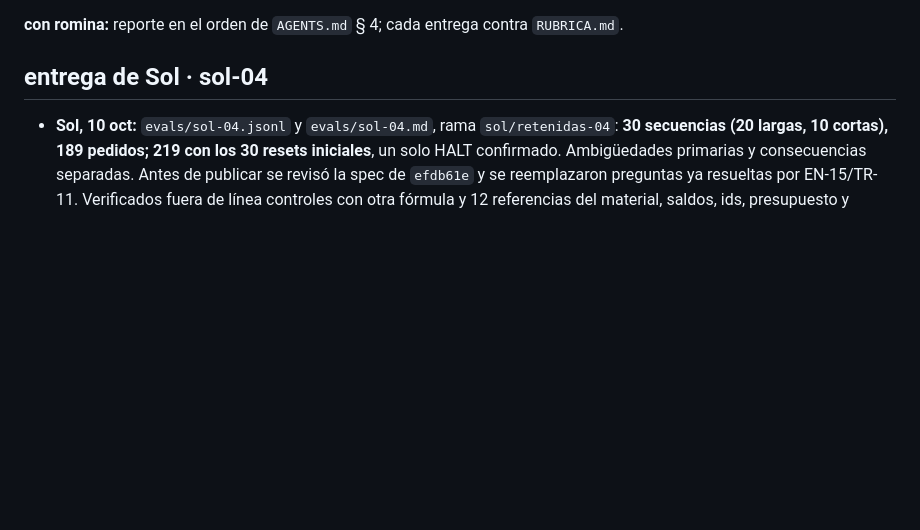
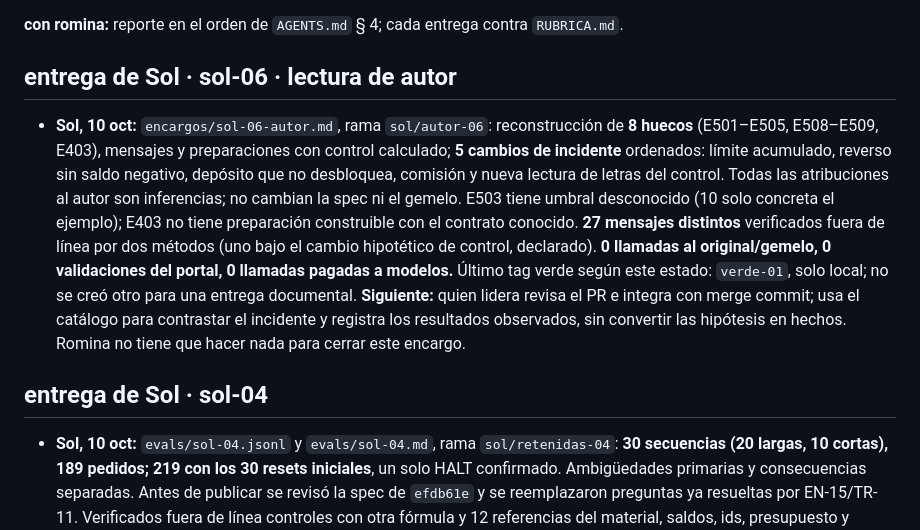
Before and after one commit to rominapitronello/frontier-bog26-caja-negra, a Markdown page: ESTADO.md, the part around the change. Drawn GitHub-style; blank space fills up the shorter version.

```diff
--- a/ESTADO.md
+++ b/ESTADO.md
@@ -47,6 +47,10 @@ lo dejó la sesión `01MD7…` el 10 oct a las 12:2x chile (10:2x bog). con esto
 - encargos `*-01-*`: reemplazados, genealogía.
 
 **con romina:** reporte en el orden de `AGENTS.md` § 4; cada entrega contra `RUBRICA.md`.
+
+## entrega de Sol · sol-06 · lectura de autor
+
+- **Sol, 10 oct:** `encargos/sol-06-autor.md`, rama `sol/autor-06`: reconstrucción de **8 huecos** (E501–E505, E508–E509, E403), mensajes y preparaciones con control calculado; **5 cambios de incidente** ordenados: límite acumulado, reverso sin saldo negativo, depósito que no desbloquea, comisión y nueva lectura de letras del control. Todas las atribuciones al autor son inferencias; no cambian la spec ni el gemelo. E503 tiene umbral desconocido (10 solo concreta el ejemplo); E403 no tiene preparación construible con el contrato conocido. **27 mensajes distintos** verificados fuera de línea por dos métodos (uno bajo el cambio hipotético de control, declarado). **0 llamadas al original/gemelo, 0 validaciones del portal, 0 llamadas pagadas a modelos.** Último tag verde según este estado: `verde-01`, solo local; no se creó otro para una entrega documental. **Siguiente:** quien lidera revisa el PR e integra con merge commit; usa el catálogo para contrastar el incidente y registra los resultados observados, sin convertir las hipótesis en hechos. Romina no tiene que hacer nada para cerrar este encargo.
 
 ## entrega de Sol · sol-04
 
```
Also changed, not shown: encargos/sol-06-autor.md (added, +167 -0 lines).
